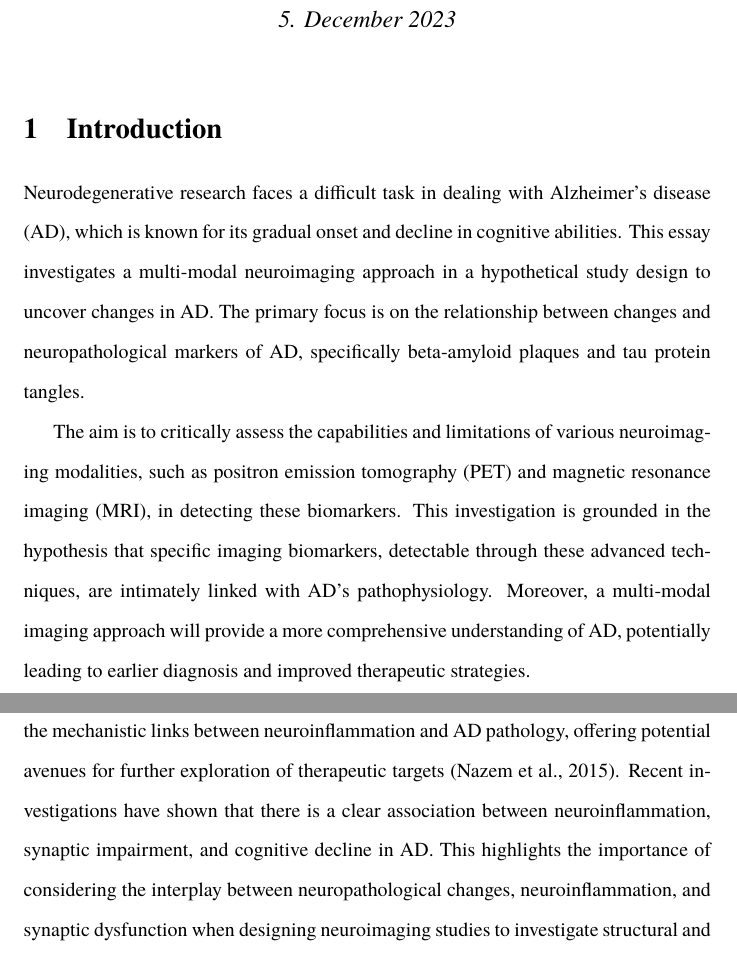
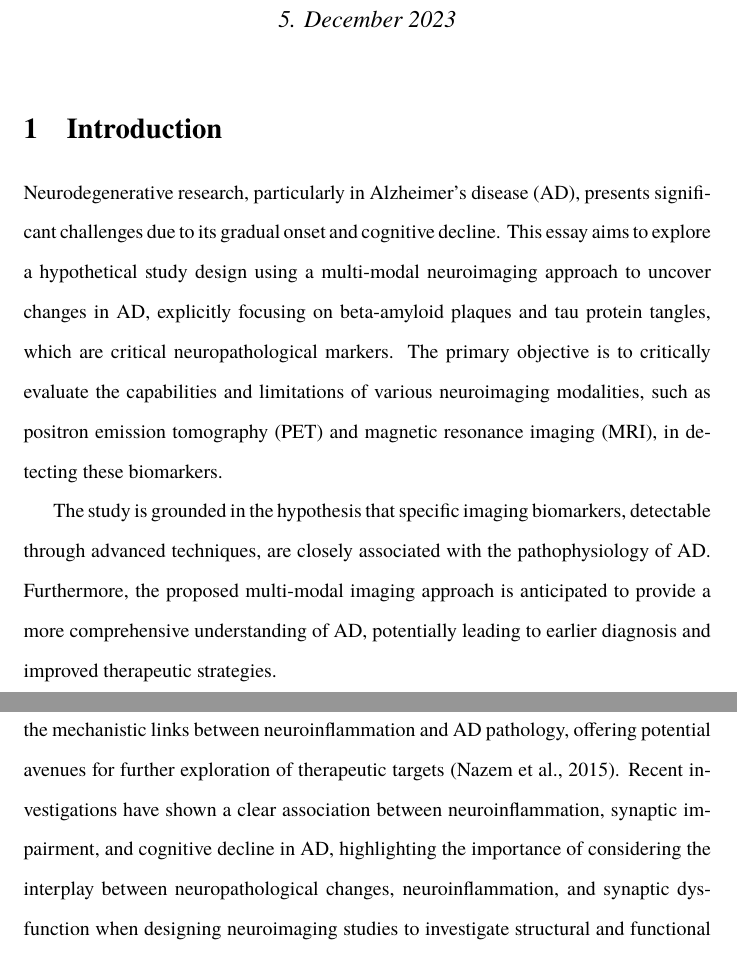
Before and after one commit to danburonline/public-writings, a LaTeX document (03_essays/2023/09_essay/essay.tex): two parts of pages 1 and 3 of 9, joined at a grey line, cut so that both start at the same text. Compiled offline with pdfLaTeX.

Commit message:
More fine-tuning

```diff
--- a/03_essays/2023/09_essay/essay.tex
+++ b/03_essays/2023/09_essay/essay.tex
@@ -113,9 +113,9 @@
   \section{Introduction}
   \label{sec:introduction}
 
-  Neurodegenerative research faces a difficult task in dealing with Alzheimer's disease (AD), which is known for its gradual onset and decline in cognitive abilities. This essay investigates a multi-modal neuroimaging approach in a hypothetical study design to uncover changes in AD. The primary focus is on the relationship between changes and neuropathological markers of AD, specifically beta-amyloid plaques and tau protein tangles.
+  Neurodegenerative research, particularly in Alzheimer's disease (AD), presents significant challenges due to its gradual onset and cognitive decline. This essay aims to explore a hypothetical study design using a multi-modal neuroimaging approach to uncover changes in AD, explicitly focusing on beta-amyloid plaques and tau protein tangles, which are critical neuropathological markers. The primary objective is to critically evaluate the capabilities and limitations of various neuroimaging modalities, such as positron emission tomography (PET) and magnetic resonance imaging (MRI), in detecting these biomarkers.
 
-  The aim is to critically assess the capabilities and limitations of various neuroimaging modalities, such as positron emission tomography (PET) and magnetic resonance imaging (MRI), in detecting these biomarkers. This investigation is grounded in the hypothesis that specific imaging biomarkers, detectable through these advanced techniques, are intimately linked with AD's pathophysiology. Moreover, a multi-modal imaging approach will provide a more comprehensive understanding of AD, potentially leading to earlier diagnosis and improved therapeutic strategies.
+  The study is grounded in the hypothesis that specific imaging biomarkers, detectable through advanced techniques, are closely associated with the pathophysiology of AD. Furthermore, the proposed multi-modal imaging approach is anticipated to provide a more comprehensive understanding of AD, potentially leading to earlier diagnosis and improved therapeutic strategies.
 
   \section{Understanding Alzheimer's Disease}
   \label{sec:alzheimers-disease}
@@ -130,5 +130,5 @@
 
-  Moreover, rodent models of neuroinflammation have provided valuable insights into the mechanistic links between neuroinflammation and AD pathology, offering potential avenues for further exploration of therapeutic targets \citep{nazem_rodent_2015}. Recent investigations have shown that there is a clear association between neuroinflammation, synaptic impairment, and cognitive decline in AD. This highlights the importance of considering the interplay between neuropathological changes, neuroinflammation, and synaptic dysfunction when designing neuroimaging studies to investigate structural and functional changes in AD.
+  Moreover, rodent models of neuroinflammation have provided valuable insights into the mechanistic links between neuroinflammation and AD pathology, offering potential avenues for further exploration of therapeutic targets \citep{nazem_rodent_2015}. Recent investigations have shown a clear association between neuroinflammation, synaptic impairment, and cognitive decline in AD, highlighting the importance of considering the interplay between neuropathological changes, neuroinflammation, and synaptic dysfunction when designing neuroimaging studies to investigate structural and functional changes in AD.
 
   \section{Objectives and Hypotheses of the Study}
   \label{sec:objectives-and-hypotheses}
```
Also changed, not shown: 03_essays/2023/09_essay/essay.pdf, 03_essays/2023/09_essay/essay.tex (10 more changed lines).
